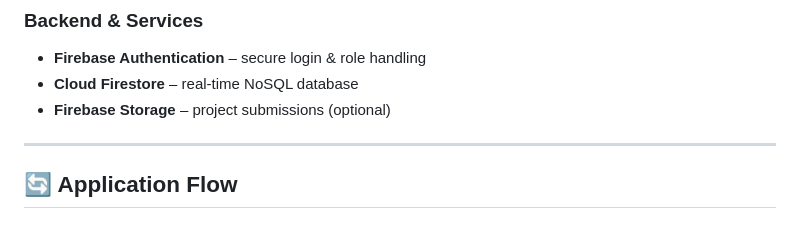
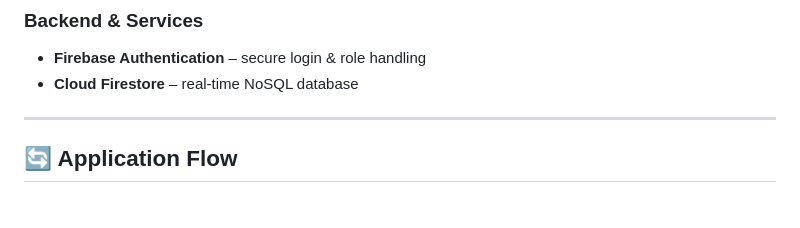
Before and after one commit to rishivejani15/ClassConnect, a Markdown page: README.md, the part around the change. Rendered like a GitHub page.

Commit message:
update README.md
Removed mention of Firebase Storage from the README.

```diff
--- a/README.md
+++ b/README.md
@@ -61,7 +61,6 @@ Modern classrooms face several challenges:
 
 * **Firebase Authentication** – secure login & role handling
 * **Cloud Firestore** – real-time NoSQL database
-* **Firebase Storage** – project submissions (optional)
 
 ---
 
```
